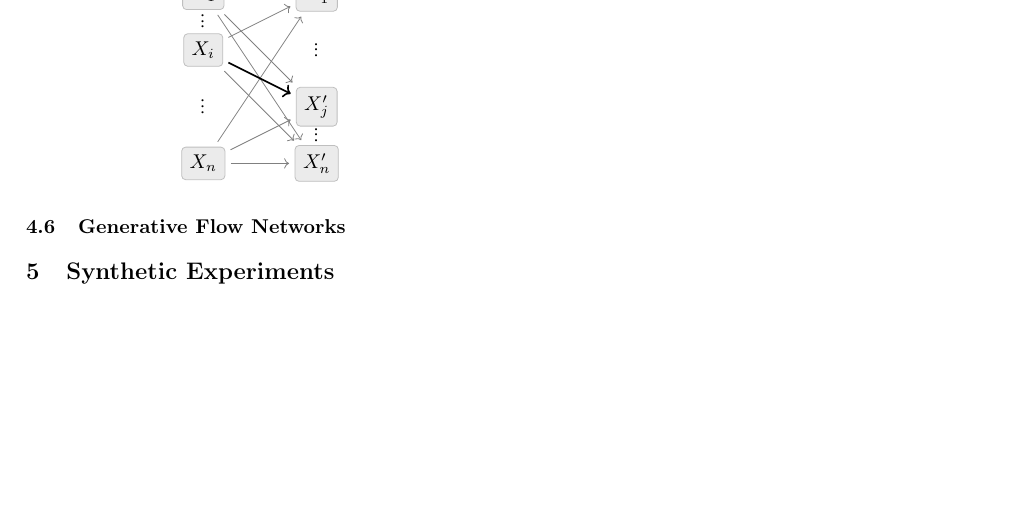
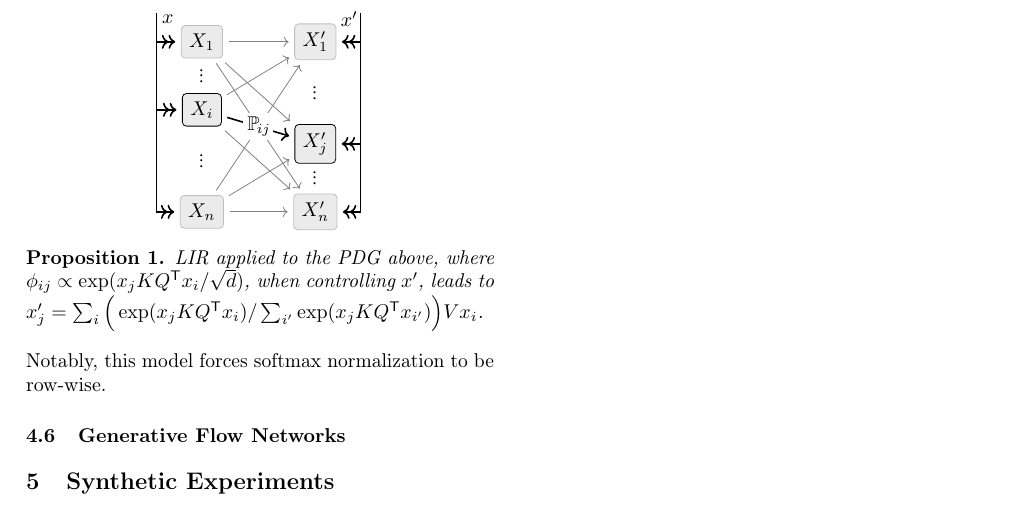
Before and after one commit to orichardson/lir, a LaTeX paper (TeX/lir-aistats.tex): part of page 2 of 2, cut at the place of the change, the shorter picture padded with empty space. Compiled offline with pdfLaTeX.

Commit message:
minor tweaks to writing

```diff
--- a/TeX/lir-aistats.tex
+++ b/TeX/lir-aistats.tex
@@ -206,15 +222,15 @@ If the cpd has attention $\varphi(ij) = \exp \langle q_j, k_i\rangle$.
    \def\vdotsmall{\rotatebox{90}{$\cdot{\cdot}\cdot$}}
    \begin{tikzpicture}
       \node[dpad1] (X1) at (0, 3)  {$X_1$};
-      \node             at (0, 2.5) {\vdotsmall};
-      \node[dpad1] (Xi) at (0, 2)  {$X_i$};
-      \node             at (0, 1)  {\vdotsmall};
+      \node             at (0, 2.4) {\vdotsmall};
+      \node[dpad1,draw=black] (Xi) at (0, 1.8)  {$X_i$};
+      \node             at (0, 0.9)  {\vdotsmall};
       \node[dpad1] (Xn) at (0, 0)  {$X_n$};
       %
       \node[dpad1] (X1p) at (2, 3)  {$X'_1$};
-      \node              at (2, 2)  {\vdotsmall};
-      \node[dpad1] (Xjp) at (2, 1)  {$X'_j$};
-      \node              at (2, 0.5) {\vdotsmall};
+      \node              at (2, 2.1)  {\vdotsmall};
+      \node[dpad1,draw=black] (Xjp) at (2, 1.2)  {$X'_j$};
+      \node              at (2, 0.6) {\vdotsmall};
       \node[dpad1] (Xnp) at (2, 0)  {$X'_n$};
 
       \begin{scope}[{arr2,thin,gray}]
@@ -228,10 +244,31 @@ If the cpd has attention $\varphi(ij) = \exp \langle q_j, k_i\rangle$.
       \draw[] (Xn) to (Xjp);
       \draw[] (Xn) to (Xnp);
       \end{scope}
-      \draw[arr2] (Xi) to (Xjp);
+      \draw[arr2] (Xi) to node[inner sep=2pt,fill=white]{$\p_{ij}$} (Xjp);
+
+      % draw x and x'
+      \node at (-0.6,3.4) {$x$};
+      \node at (2.6,3.4) {$x'$};
+      \begin{scope}[arr2, ->>, shorten <=0pt]
+         \draw[] (-0.8,3.5) -- (-0.8, 0) -- (Xn);
+         \draw[] (-0.8,3) -- (X1);
+         \draw[] (-0.8,1.8) -- (Xi);
+
+         \draw[] (2.8,3.5) -- (2.8, 0) -- (Xnp);
+         \draw[] (2.8,3) -- (X1p);
+         \draw[] (2.8,1.2) -- (Xjp);
+      \end{scope}
    \end{tikzpicture}
 \end{center}
 
+
+\begin{prop}
+   LIR applied to the PDG above, where $\phi_{ij} \propto \exp ( x_j KQ^{\sf T} x_i / \sqrt{d})$, when controlling $x'$, leads to
+   % $x_j' = \sum_i \alpha_{i|j} V x_i$ where $\alpha_{i|j} = \mathrm{Softmax}(x_j KQ^{\sf T} x_i / \sqrt{d})$.
+   $x_j' = \sum_i \Big( \exp(x_j KQ^{\sf T} x_i) / \sum_{i'} \exp(x_j KQ^{\sf T} x_{i'}) \Big)V x_i$.
+\end{prop}
+
+Notably, this model forces softmax normalization to be row-wise.
 
 
 \subsection{Generative Flow Networks}
```
Also changed, not shown: TeX/lir-aistats.pdf, TeX/lir-aistats.tex (22 more changed lines).
